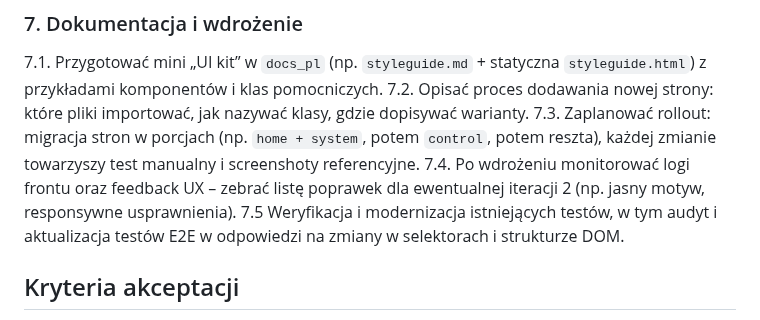
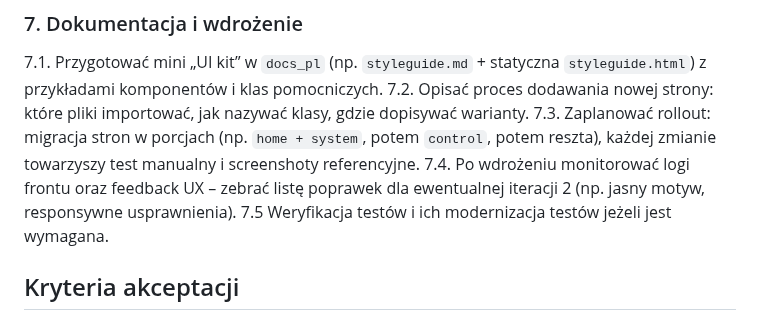
Before and after one commit to mpieniak01/Rider-Pc, a Markdown page: docs_pl/_to_do/198_refaktoryzacja_css_html.md, the part around the change. Rendered like a GitHub page.

Commit message:
Update docs_pl/_to_do/198_refaktoryzacja_css_html.md
Co-authored-by: Copilot <175728472+Copilot@users.noreply.github.com>

```diff
--- a/docs_pl/_to_do/198_refaktoryzacja_css_html.md
+++ b/docs_pl/_to_do/198_refaktoryzacja_css_html.md
@@ -50,7 +50,7 @@
 7.2. Opisać proces dodawania nowej strony: które pliki importować, jak nazywać klasy, gdzie dopisywać warianty.
 7.3. Zaplanować rollout: migracja stron w porcjach (np. `home + system`, potem `control`, potem reszta), każdej zmianie towarzyszy test manualny i screenshoty referencyjne.
 7.4. Po wdrożeniu monitorować logi frontu oraz feedback UX – zebrać listę poprawek dla ewentualnej iteracji 2 (np. jasny motyw, responsywne usprawnienia).
-7.5 Weryfikacja i modernizacja istniejących testów, w tym audyt i aktualizacja testów E2E w odpowiedzi na zmiany w selektorach i strukturze DOM.
+7.5 Weryfikacja testów i ich modernizacja testów jeżeli jest wymagana.
 
 ## Kryteria akceptacji
 - Każdy ekran korzysta z tych samych tokenów, layoutów i komponentów, a dedykowane arkusze zawierają wyłącznie logikę unikatową dla danej funkcji (< ~150 linii na stronę).
```
